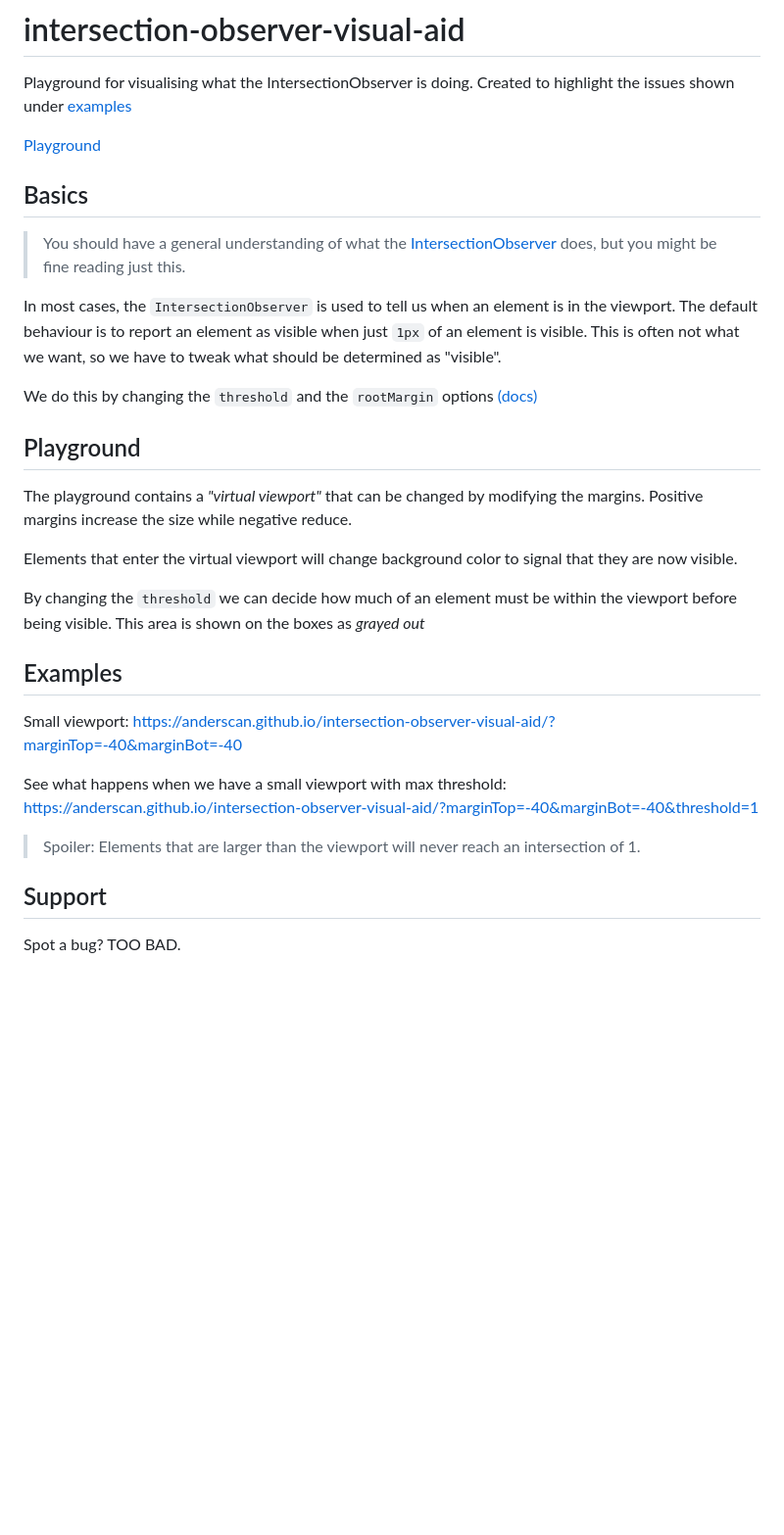
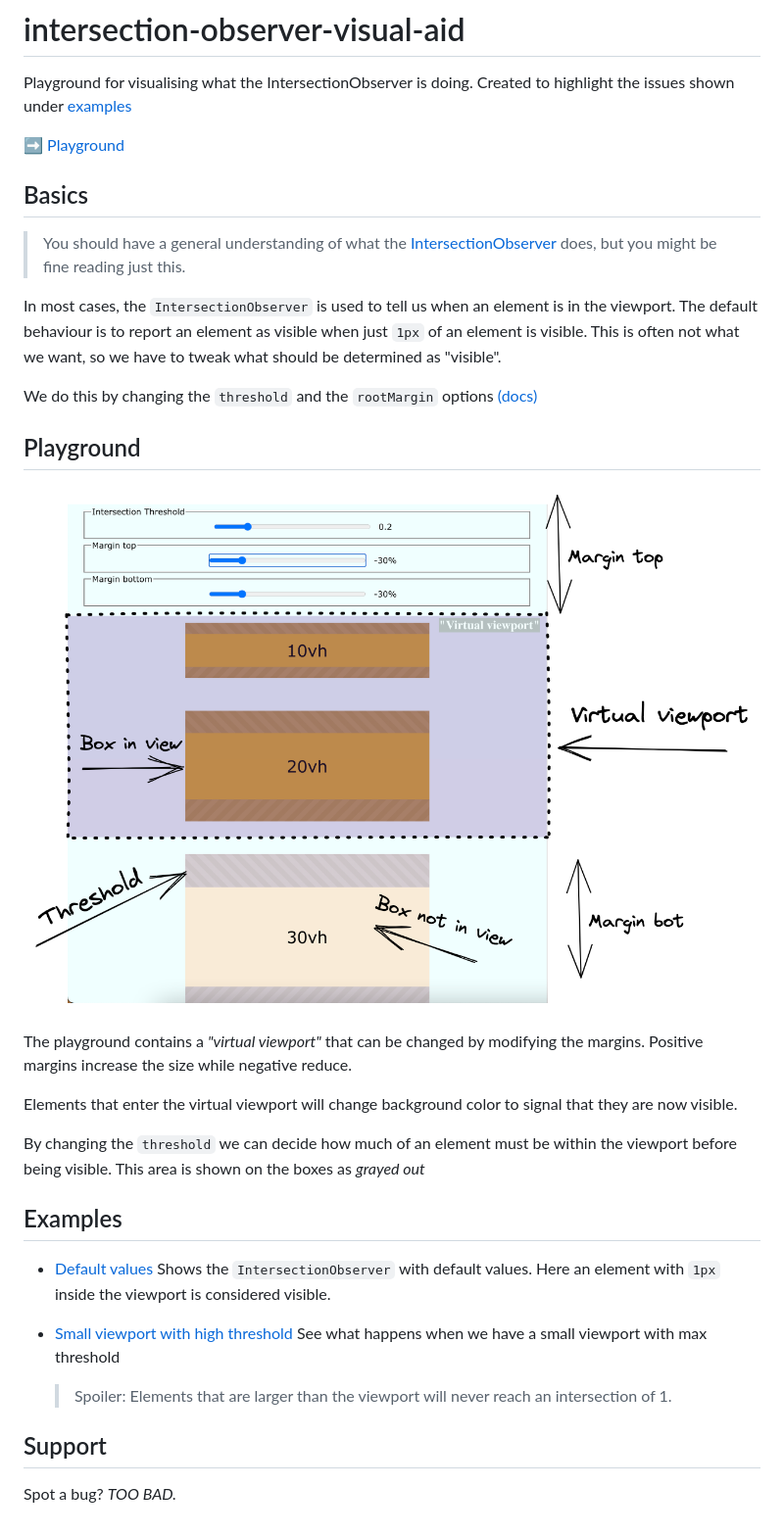
Before and after one commit to AndersCan/intersection-observer-visual-aid, a Markdown page: readme.md, the part around the change. Shown at 98% size. Rendered like a GitHub page; pictures changed too: screenshot.png (added); blank space fills up the shorter version.

Commit message:
add screenshot

```diff
--- a/readme.md
+++ b/readme.md
@@ -2,7 +2,7 @@
 
 Playground for visualising what the IntersectionObserver is doing. Created to highlight the issues shown under [examples](#examples)
 
-[Playground](https://anderscan.github.io/intersection-observer-visual-aid/?marginTop=-40&marginBot=-40&threshold=0.2)
+➡️ [Playground](https://anderscan.github.io/intersection-observer-visual-aid/?marginTop=-40&marginBot=-40&threshold=0.2)
 
 ## Basics
 
@@ -14,6 +14,8 @@ We do this by changing the `threshold` and the `rootMargin` options [(docs)](htt
 
 ## Playground
 
+![screenshot of playground](/screenshot.png)
+
 The playground contains a _"virtual viewport"_ that can be changed by modifying the margins. Positive margins increase the size while negative reduce.
 
 Elements that enter the virtual viewport will change background color to signal that they are now visible.
@@ -22,12 +24,13 @@ By changing the `threshold` we can decide how much of an element must be within
 
 ## Examples
 
-Small viewport: https://anderscan.github.io/intersection-observer-visual-aid/?marginTop=-40&marginBot=-40
+- [Default values](https://anderscan.github.io/intersection-observer-visual-aid/?marginTop=0&marginBot=0&threshold=0)
+  Shows the `IntersectionObserver` with default values. Here an element with `1px` inside the viewport is considered visible.
 
-See what happens when we have a small viewport with max threshold: https://anderscan.github.io/intersection-observer-visual-aid/?marginTop=-40&marginBot=-40&threshold=1
-
-> Spoiler: Elements that are larger than the viewport will never reach an intersection of 1.
+- [Small viewport with high threshold](https://anderscan.github.io/intersection-observer-visual-aid/?marginTop=-40&marginBot=-40&threshold=1)
+  See what happens when we have a small viewport with max threshold
+  > Spoiler: Elements that are larger than the viewport will never reach an intersection of 1.
 
 ## Support
 
-Spot a bug? TOO BAD.
+Spot a bug? _TOO BAD._
```
Also changed, not shown: 6 other files.
